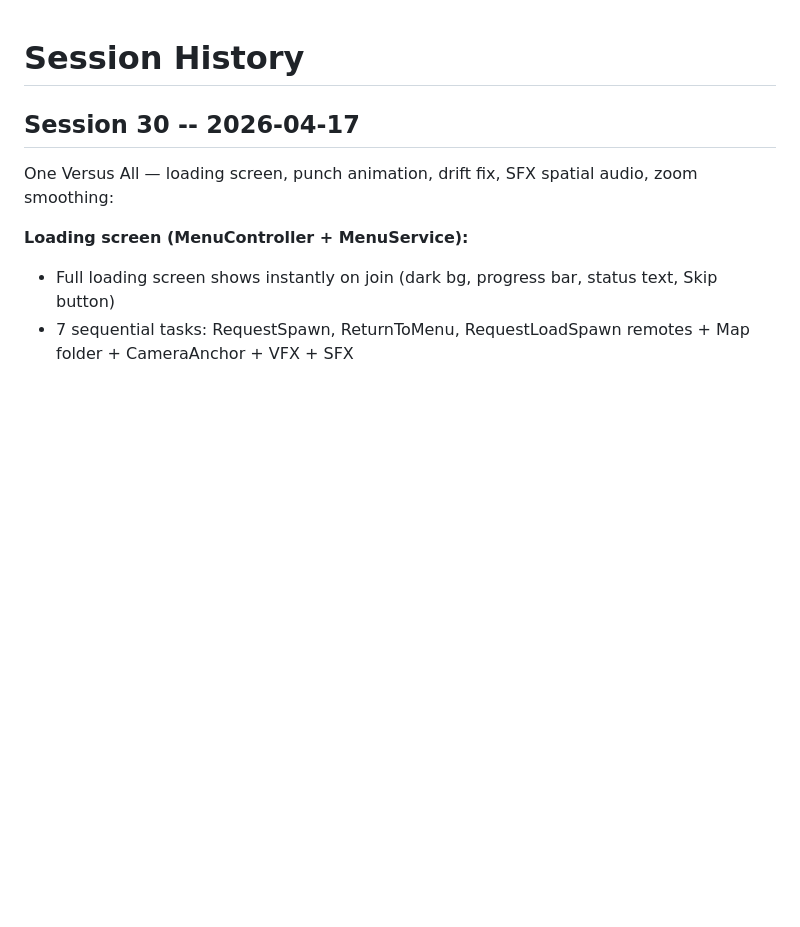
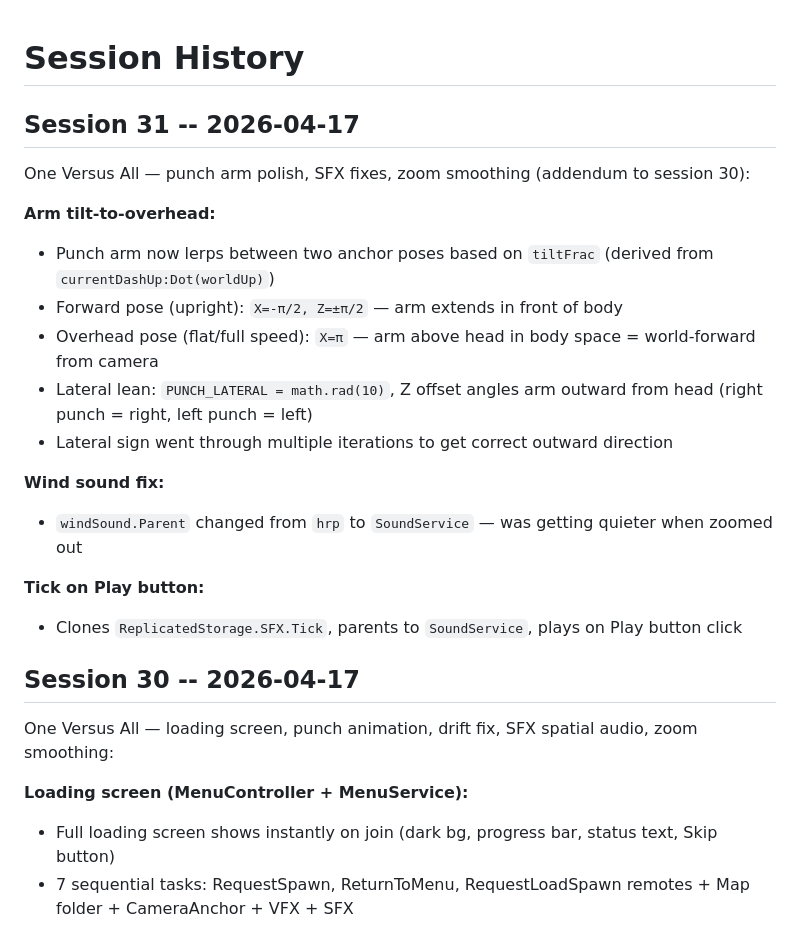
Before and after one commit to Geoff-55/ClaudeCreator, a Markdown page: memory/sessions.md, the part around the change. Rendered like a GitHub page; blank space fills up the shorter version.

Commit message:
Session 31 memory update
Co-Authored-By: Claude Sonnet 4.6 <noreply@anthropic.com>

```diff
--- a/memory/sessions.md
+++ b/memory/sessions.md
@@ -1,4 +1,21 @@
 # Session History
+
+## Session 31 -- 2026-04-17
+
+One Versus All — punch arm polish, SFX fixes, zoom smoothing (addendum to session 30):
+
+**Arm tilt-to-overhead:**
+- Punch arm now lerps between two anchor poses based on `tiltFrac` (derived from `currentDashUp:Dot(worldUp)`)
+- Forward pose (upright): `X=-π/2, Z=±π/2` — arm extends in front of body
+- Overhead pose (flat/full speed): `X=π` — arm above head in body space = world-forward from camera
+- Lateral lean: `PUNCH_LATERAL = math.rad(10)`, Z offset angles arm outward from head (right punch = right, left punch = left)
+- Lateral sign went through multiple iterations to get correct outward direction
+
+**Wind sound fix:**
+- `windSound.Parent` changed from `hrp` to `SoundService` — was getting quieter when zoomed out
+
+**Tick on Play button:**
+- Clones `ReplicatedStorage.SFX.Tick`, parents to `SoundService`, plays on Play button click
 
 ## Session 30 -- 2026-04-17
 
```
